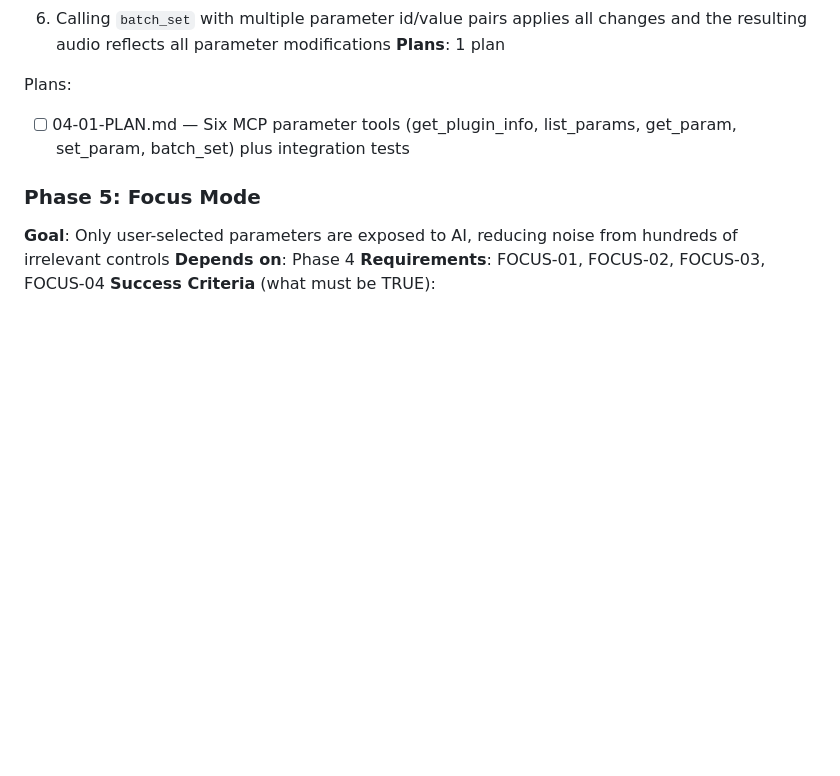
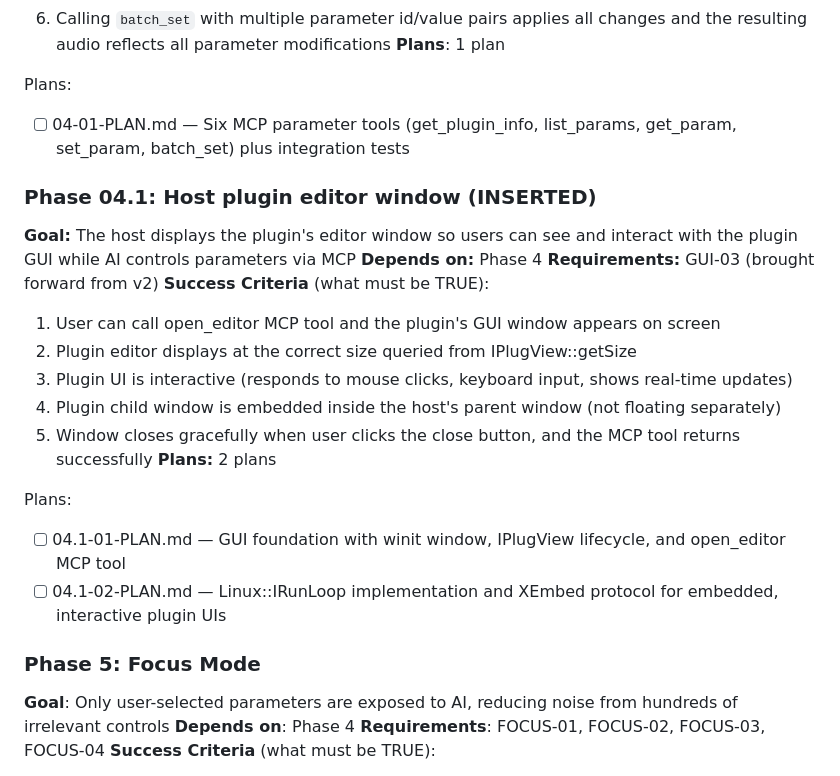
Before and after one commit to joshuagrzech/vst3-mcp, a Markdown page: .planning/ROADMAP.md, the part around the change. Rendered like a GitHub page; blank space fills up the shorter version.

Commit message:
docs(04.1): create phase plan

```diff
--- a/.planning/ROADMAP.md
+++ b/.planning/ROADMAP.md
@@ -85,6 +85,23 @@ Plans:
 Plans:
 - [ ] 04-01-PLAN.md — Six MCP parameter tools (get_plugin_info, list_params, get_param, set_param, batch_set) plus integration tests
 
+### Phase 04.1: Host plugin editor window (INSERTED)
+
+**Goal:** The host displays the plugin's editor window so users can see and interact with the plugin GUI while AI controls parameters via MCP
+**Depends on:** Phase 4
+**Requirements:** GUI-03 (brought forward from v2)
+**Success Criteria** (what must be TRUE):
+  1. User can call open_editor MCP tool and the plugin's GUI window appears on screen
+  2. Plugin editor displays at the correct size queried from IPlugView::getSize
+  3. Plugin UI is interactive (responds to mouse clicks, keyboard input, shows real-time updates)
+  4. Plugin child window is embedded inside the host's parent window (not floating separately)
+  5. Window closes gracefully when user clicks the close button, and the MCP tool returns successfully
+**Plans:** 2 plans
+
+Plans:
+- [ ] 04.1-01-PLAN.md — GUI foundation with winit window, IPlugView lifecycle, and open_editor MCP tool
+- [ ] 04.1-02-PLAN.md — Linux::IRunLoop implementation and XEmbed protocol for embedded, interactive plugin UIs
+
 ### Phase 5: Focus Mode
 **Goal**: Only user-selected parameters are exposed to AI, reducing noise from hundreds of irrelevant controls
 **Depends on**: Phase 4
```
Also changed, not shown: 2 other files.
